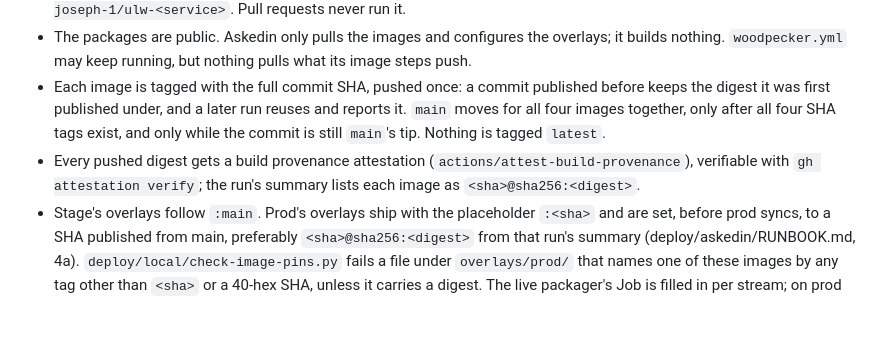
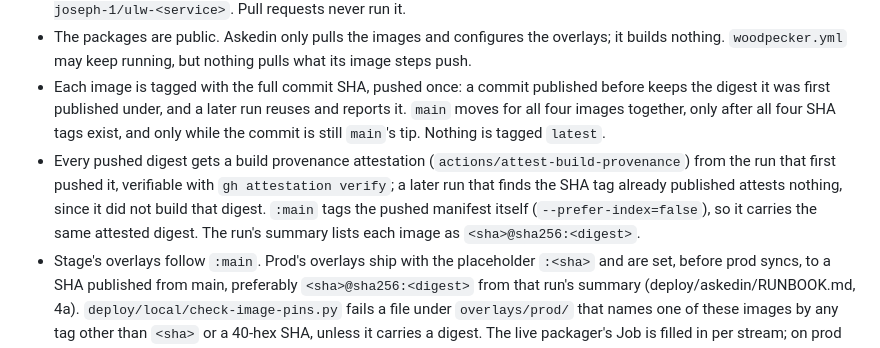
Before and after one commit to Jerome-Joseph-1/ULW-Video-Streaming-Platform, a Markdown page: docs/adr/0085-images-published-to-ghcr-from-main.md, the part around the change. GitHub-like rendering; blank space fills up the shorter version.

```diff
--- a/docs/adr/0085-images-published-to-ghcr-from-main.md
+++ b/docs/adr/0085-images-published-to-ghcr-from-main.md
@@ -46,9 +46,11 @@ stage environment that should track the newest code, not for prod.
   the digest it was first published under, and a later run reuses and reports it. `main` moves
   for all four images together, only after all four SHA tags exist, and only while the commit
   is still `main`'s tip. Nothing is tagged `latest`.
-- Every pushed digest gets a build provenance attestation (`actions/attest-build-provenance`),
-  verifiable with `gh attestation verify`; the run's summary lists each image as
-  `<sha>@sha256:<digest>`.
+- Every pushed digest gets a build provenance attestation (`actions/attest-build-provenance`)
+  from the run that first pushed it, verifiable with `gh attestation verify`; a later run that
+  finds the SHA tag already published attests nothing, since it did not build that digest.
+  `:main` tags the pushed manifest itself (`--prefer-index=false`), so it carries the same
+  attested digest. The run's summary lists each image as `<sha>@sha256:<digest>`.
 - Stage's overlays follow `:main`. Prod's overlays ship with the placeholder `:<sha>` and are
   set, before prod syncs, to a SHA published from main, preferably `<sha>@sha256:<digest>`
   from that run's summary (deploy/askedin/RUNBOOK.md, 4a). `deploy/local/check-image-pins.py`
```
Also changed, not shown: deploy/askedin/RUNBOOK.md (+13 -8 lines).
